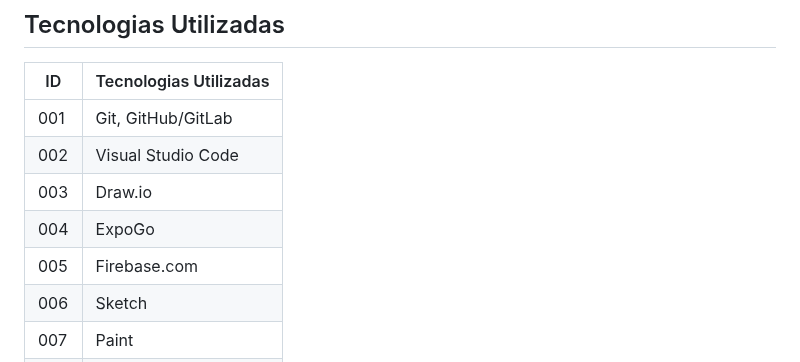
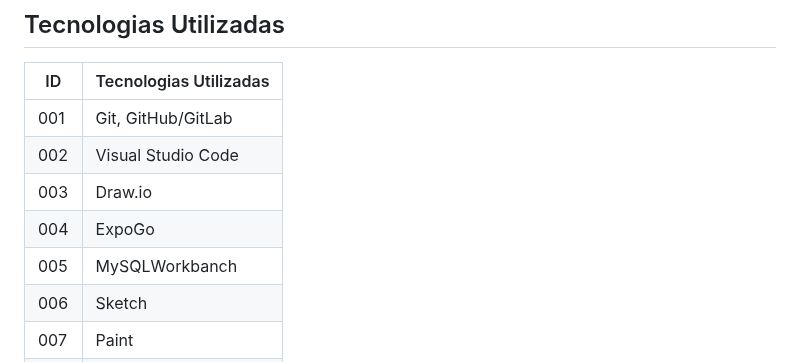
Before and after one commit to Ricardo-alencar65/Eduquei, a Markdown page: TIAM-Template/docs/05-Arquitetura da Solução.md, the part around the change. Drawn GitHub-style.

```diff
--- a/TIAM-Template/docs/05-Arquitetura da Solução.md
+++ b/TIAM-Template/docs/05-Arquitetura da Solução.md
@@ -44,7 +44,7 @@ Entregar um arquivo banco.sql contendo os scripts de criação das tabelas do ba
 |002|Visual Studio Code|
 |003|Draw.io|
 |004|ExpoGo|
-|005|Firebase.com|
+|005|MySQLWorkbanch|
 |006|Sketch|
 |007|Paint|
 |008|Discord|
```
